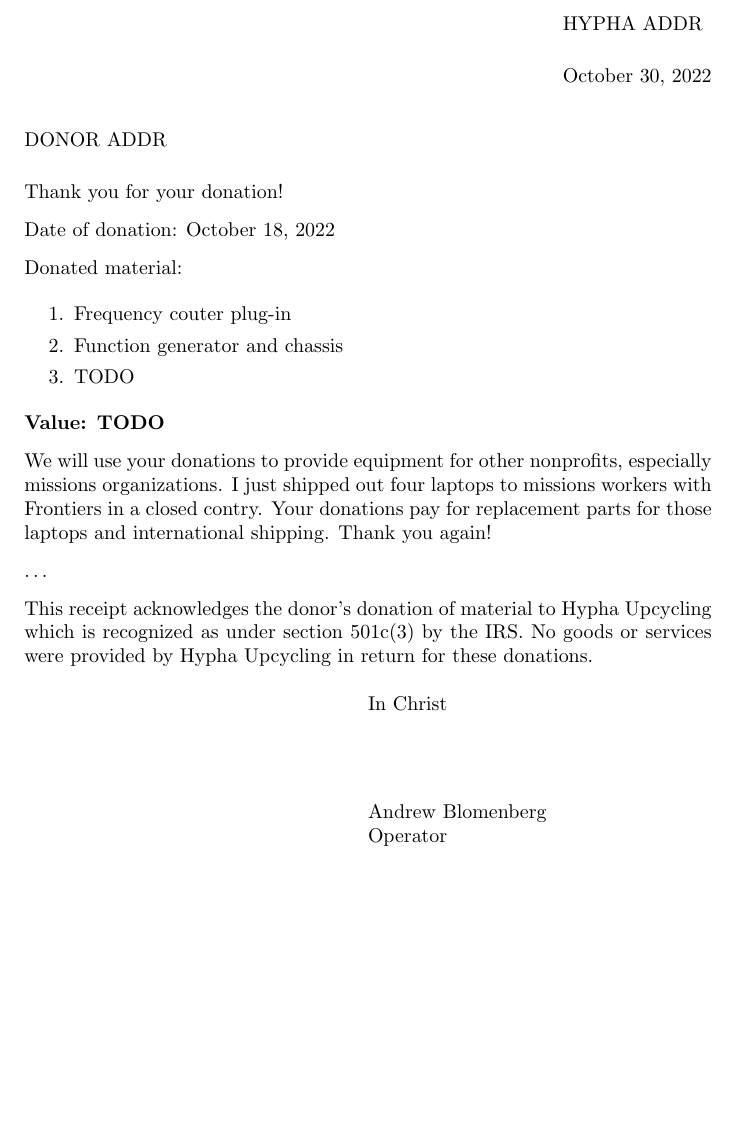
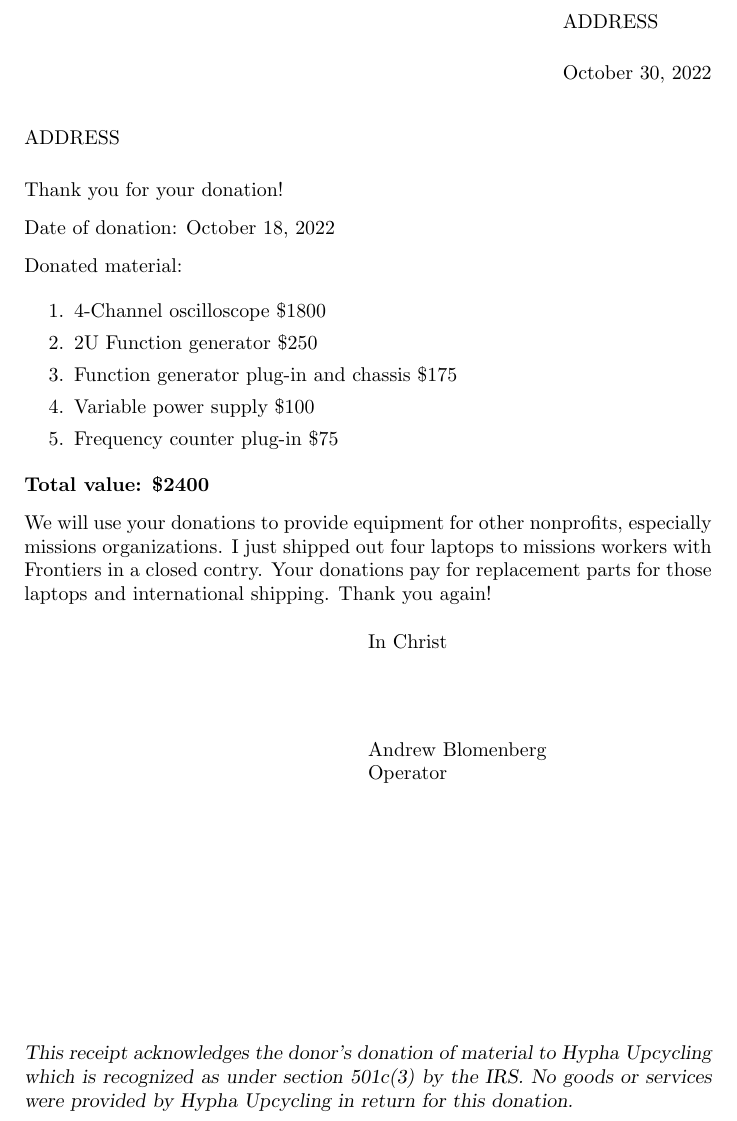
Before and after one commit to Yook74/splitgill, a LaTeX letter (template.tex): part of the page, cut at the place of the change, the shorter picture padded with empty space. Compiled offline with pdfLaTeX.

Commit message:
Template improvements

```diff
--- a/template.tex
+++ b/template.tex
@@ -4,31 +4,36 @@
 
 \begin{document}
 
-\begin{letter}{DONOR ADDR}
+\begin{letter}{ADDRESS}
 
 	\opening{Thank you for your donation!}
 	Date of donation: October 18, 2022
 
 	Donated material:
 	\begin{enumerate}
-		\item Frequency couter plug-in
-		\item Function generator and chassis
-		\item TODO
+		\item 4-Channel oscilloscope \$1800
+		\item 2U Function generator \$250
+		\item Function generator plug-in and chassis \$175
+		\item Variable power supply \$100
+		\item Frequency counter plug-in \$75
+
 	\end{enumerate}
 
-	\textbf{Value: TODO}
+	\textbf{Total value: \$2400}
 
 	We will use your donations to provide equipment for other nonprofits, especially missions organizations.
 	I just shipped out four laptops to missions workers with Frontiers in a closed contry.
 	Your donations pay for replacement parts for those laptops and international shipping.
 	Thank you again!
 
-	\ldots
+	\closing{In Christ}
 
-	This receipt acknowledges the donor’s donation of material to Hypha Upcycling
+	\vspace*{\fill}
+	\ps
+	\textsl{This receipt acknowledges the donor's donation of material to Hypha Upcycling
 	which is recognized as under section 501c(3) by the IRS.
-	No goods or services were provided by Hypha Upcycling in return for these donations.
+	No goods or services were provided by Hypha Upcycling in return for this donation.
+	}
 
-\closing{In Christ}
 \end{letter}
 \end{document}
```
Also changed, not shown: template.tex (2 more changed lines).
